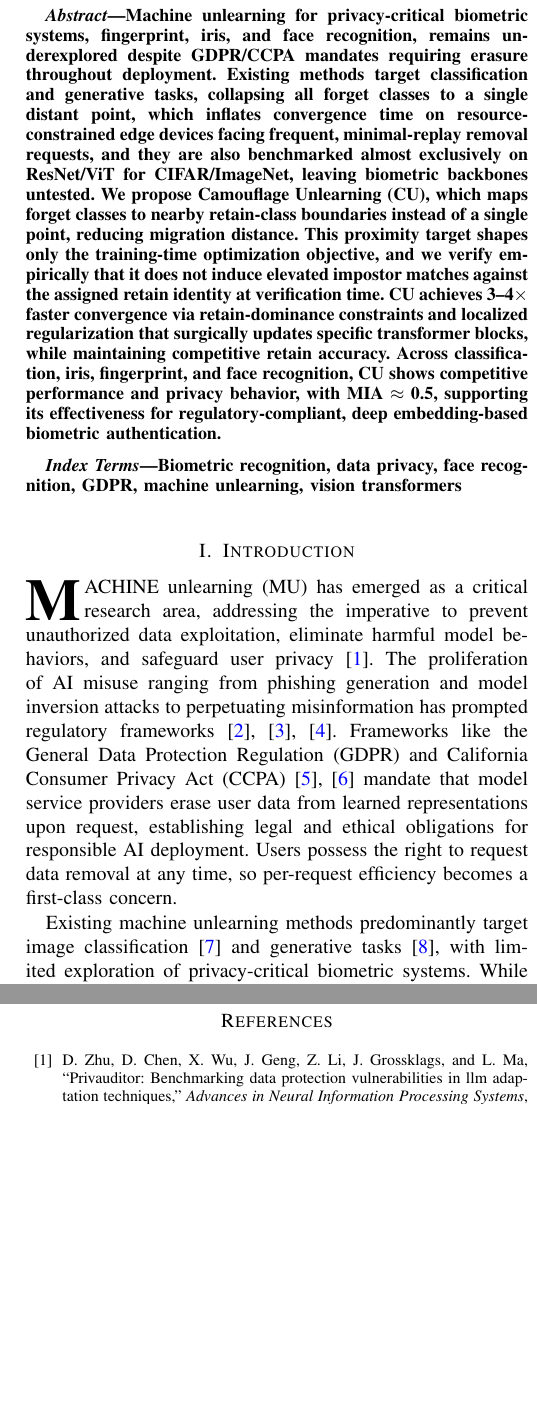
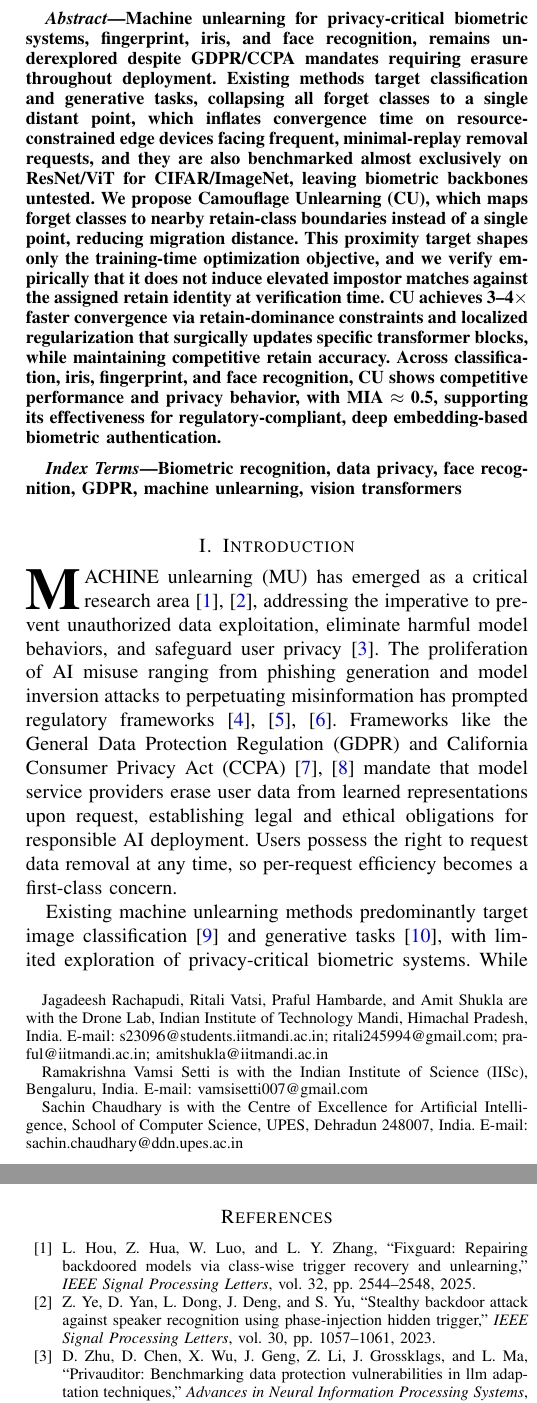
Before and after one commit to JagadeeshAI/IEEE-SPL--Camouflage-Unlearning-Fast-and-Surgical-Machine-Unlearning-for-Biometric-Systems, a LaTeX paper (main.tex, which reads ref.bib, sec/1_introduction.tex): two parts of the columns of pages 1 and 5 of 5 before the commit and two parts of the columns of pages 1 and 5 of 6 after it, joined at a grey line, cut so that both start at the same text, the shorter picture padded with empty space. Compiled offline with pdfLaTeX; a missing font is replaced by an installed copy or a similar font; a LaTeX package or settings file that is missing is left out.

Commit message:
authors added

```diff
--- a/main.tex
+++ b/main.tex
@@ -37,28 +37,22 @@
 \title{Camouflage Unlearning: Fast and Surgical Machine
 Unlearning for Biometric Systems}
 
-%% ====================================================
-%% PEER REVIEW VERSION — uncomment block below
-%% Author names hidden for blind review — saves space!
-%% ====================================================
-% \author{Anonymous Authors}
-
-%% ====================================================
-%% FINAL / CAMERA-READY — uncomment block below
-%% (comment out the block above first)
-%% ====================================================
-% \author{First~A.~Author,~\IEEEmembership{Member,~IEEE,}
-%         Second~B.~Author,~\IEEEmembership{Member,~IEEE,}
-%         and~Third~C.~Author~\IEEEmembership{Senior Member,~IEEE}%
-% \thanks{This work was supported in part by [Funding Agency]
-%         under Grant [Number].}
-% \thanks{First A. Author is with [Department], [University],
-%         [City, Country]. E-mail: first@university.edu}
-% \thanks{Second B. Author is with [Department], [University],
-%         [City, Country]. E-mail: second@university.edu}
-% \thanks{Third C. Author is with [Department], [University],
-%         [City, Country]. E-mail: third@university.edu}
-% }
+\author{Jagadeesh~Rachapudi,
+        Ramakrishna~Vamsi~Setti,
+        Ritali~Vatsi,
+        Praful~Hambarde,
+        Sachin~Chaudhary,
+        and~Amit~Shukla%
+\thanks{Jagadeesh Rachapudi, Ritali Vatsi, Praful Hambarde, and Amit Shukla are
+        with the Drone Lab, Indian Institute of Technology Mandi, Himachal Pradesh,
+        India. E-mail: s23096@students.iitmandi.ac.in; ritali245994@gmail.com;
+        praful@iitmandi.ac.in; amitshukla@iitmandi.ac.in}
+\thanks{Ramakrishna Vamsi Setti is with the Indian Institute of Science (IISc),
+        Bengaluru, India. E-mail: vamsisetti007@gmail.com}
+\thanks{Sachin Chaudhary is with the Centre of Excellence for Artificial
+        Intelligence, School of Computer Science, UPES, Dehradun 248007,
+        India. E-mail: sachin.chaudhary@ddn.upes.ac.in}
+}
 
 \markboth{IEEE Signal Processing Letters,~Vol.~XX, No.~XX, 2026}%
 {Author \MakeLowercase{\textit{et al.}}: Camouflage Unlearning}
--- a/ref.bib
+++ b/ref.bib
@@ -380,3 +380,22 @@
   year={2021},
   organization={PMLR}
 }
+
+@article{hou2025fixguard,
+  title={Fixguard: Repairing backdoored models via class-wise trigger recovery and unlearning},
+  author={Hou, Linshan and Hua, Zhongyun and Luo, Wei and Zhang, Leo Yu},
+  journal={IEEE Signal Processing Letters},
+  volume={32},
+  pages={2544--2548},
+  year={2025},
+  publisher={IEEE}
+}
+@article{ye2023stealthy,
+  title={Stealthy backdoor attack against speaker recognition using phase-injection hidden trigger},
+  author={Ye, Zhe and Yan, Diqun and Dong, Li and Deng, Jiacheng and Yu, Shui},
+  journal={IEEE Signal Processing Letters},
+  volume={30},
+  pages={1057--1061},
+  year={2023},
+  publisher={IEEE}
+}
--- a/sec/1_introduction.tex
+++ b/sec/1_introduction.tex
@@ -1,24 +1,8 @@
 \section{Introduction}
-\IEEEPARstart{M}{achine} unlearning (MU) has emerged as a critical research area, addressing the imperative to prevent unauthorized data exploitation, eliminate harmful model behaviors, and safeguard user privacy~\cite{zhu2024privauditor}. The proliferation of AI misuse ranging from phishing generation and model inversion attacks to perpetuating misinformation has prompted regulatory frameworks~\cite{li2024model,prabhakar2025model,kahla2022label}. Frameworks like the General Data Protection Regulation (GDPR) and California Consumer Privacy Act (CCPA)~\cite{goldman2020introduction,data2018general} mandate that model service providers erase user data from learned representations upon request, establishing legal and ethical obligations for responsible AI deployment. Users possess the right to request data removal at any time, so per-request efficiency becomes a first-class concern.
+\IEEEPARstart{M}{achine} unlearning (MU) has emerged as a critical research area~\cite{hou2025fixguard,ye2023stealthy}, addressing the imperative to prevent unauthorized data exploitation, eliminate harmful model behaviors, and safeguard user privacy~\cite{zhu2024privauditor}. The proliferation of AI misuse ranging from phishing generation and model inversion attacks to perpetuating misinformation has prompted regulatory frameworks~\cite{li2024model,prabhakar2025model,kahla2022label}. Frameworks like the General Data Protection Regulation (GDPR) and California Consumer Privacy Act (CCPA)~\cite{goldman2020introduction,data2018general} mandate that model service providers erase user data from learned representations upon request, establishing legal and ethical obligations for responsible AI deployment. Users possess the right to request data removal at any time, so per-request efficiency becomes a first-class concern.
 
-% \begin{figure}
-%     \centering
-%     \includegraphics[width=1\linewidth]{images/Cam-Page-1.drawio.png}
-%     \caption{\textbf{Unlearning under sequential removal cycles.} (Left) Under one-shot unlearning on pre-trained vision models, existing MU methods succeed. (Right) Biometric deployment requires sequential unlearning cycles over the model lifecycle; existing methods degrade under this workload, either losing retention accuracy or incurring prohibitive per-request compute. \colorbox{red!30}{Red} databases denote forget data, \colorbox{green!30}{green} databases denote retain data, and MU denotes the machine unlearning process.}
-%     \label{fig:placeholder11}
-% \end{figure}
 
 Existing machine unlearning methods predominantly target image classification~\cite{wuerkaixi2025accurate} and generative tasks~\cite{wei2025emma}, with limited exploration of privacy-critical biometric systems. While face recognition~\cite{de2024unlearning,zakharov2026face,shivam2025cure} has received modest attention, fingerprint and iris recognition remains substantially less studied. This gap persists despite their sensitive nature and widespread deployment in authentication systems. Contemporary approaches rely primarily on KL divergence maximization~\cite{kurmanji2023towards} or gradient ascent~\cite{zhao2024continual}. These methods implement many-to-one mappings that force forgotten class embeddings toward a single distant point in feature space. Alternative strategies include saliency-based selection~\cite{fan2023salun}, geometric boundary manipulation~\cite{chen2023boundary}, perturbation-based forgetting~\cite{sun2024forget}, and meta-learning optimization~\cite{huang2024learning,shi2025mcu}. A key observation across all these methods is that every forget sample is driven toward a single collapse point in the decision space. Even when a sample already lies far from the retain manifold, it must still traverse the full distance to this distant target. This increases convergence time and GPU cost, as observed in Table~\ref{tab:all}. This many-to-one collapse behavior is visualized and ablated in detail in Section~\ref{sec:tsne}. Methods such as GS-LoRA~\cite{zhao2024continual}, SCRUB~\cite{kurmanji2023towards}, SalUn~\cite{fan2023salun}, Boundary Unlearning~\cite{chen2023boundary}, Forget Vectors~\cite{sun2024forget}, MCU~\cite{shi2025mcu}, LTU~\cite{huang2024learning}, DELETE~\cite{zhou2025decoupled}, LoTUS~\cite{spartalis2025lotus}, and MUNBa~\cite{wu2025munba} each trade off convergence speed, memory, or reversibility, and few explicitly target biometric edge deployment or sequential forget cycles.
-
-% \begin{figure}[!ht]
-%     \centering
-%     \includegraphics[width=0.48\linewidth]{tsne/base.png}
-%     \includegraphics[width=0.48\linewidth]{tsne/GA.png}
-%     \makebox[0.45\linewidth]{(a) Initial}
-%     \makebox[0.45\linewidth]{(b) Gradient Ascent}
-%     \caption{\textbf{Many-to-one collapse in existing unlearning.} (a) Initial embedding space with well-separated forget and retain clusters. (b) After gradient ascent, all forget classes collapse toward a single distant point in feature space, regardless of their original position. Samples already far from the retain manifold must still traverse the full distance to this shared target, inflating convergence time and compute cost per removal request.}
-%     \label{fig:Key_observation}
-% \end{figure}
 
 Biometric recognition differs from general classification in ways that directly affect unlearning feasibility. Biometric systems deploy on resource-constrained edge devices. Removal requests arrive sequentially and frequently over the deployment lifecycle. This transforms unlearning into a recurring operational cost rather than a one-time procedure. Under this workload, existing many-to-one methods become prohibitive as per request compute scales poorly with request frequency. Compounding this, existing unlearning methods have been designed and benchmarked almost exclusively on ResNet~\cite{he2016deep} or ViT backbones~\cite{dosovitskiy2020image} for CIFAR~\cite{krizhevsky2009learning} and ImageNet~\cite{russakovsky2015imagenet}. Their transferability to biometric backbones remains untested, despite architectures such as Face Transformer~\cite{zhong2021face}, LAM~\cite{luo2025novel}, JIPNet~\cite{guan2024joint}, SSLDMNet-Iris~\cite{kadhim2025deep}, IrisFormer~\cite{sun2024irisformer}, PFSimNet~\cite{yu2024partial}, and MEM-FR~\cite{wu2025privacy} representing the state of the art among deep embedding-based biometric backbones. What biometric unlearning requires instead is a cycle-robust method validated directly on biometric backbones.
 
```
Also changed, not shown: sec/5_experiments.tex (+4 -2 lines).
